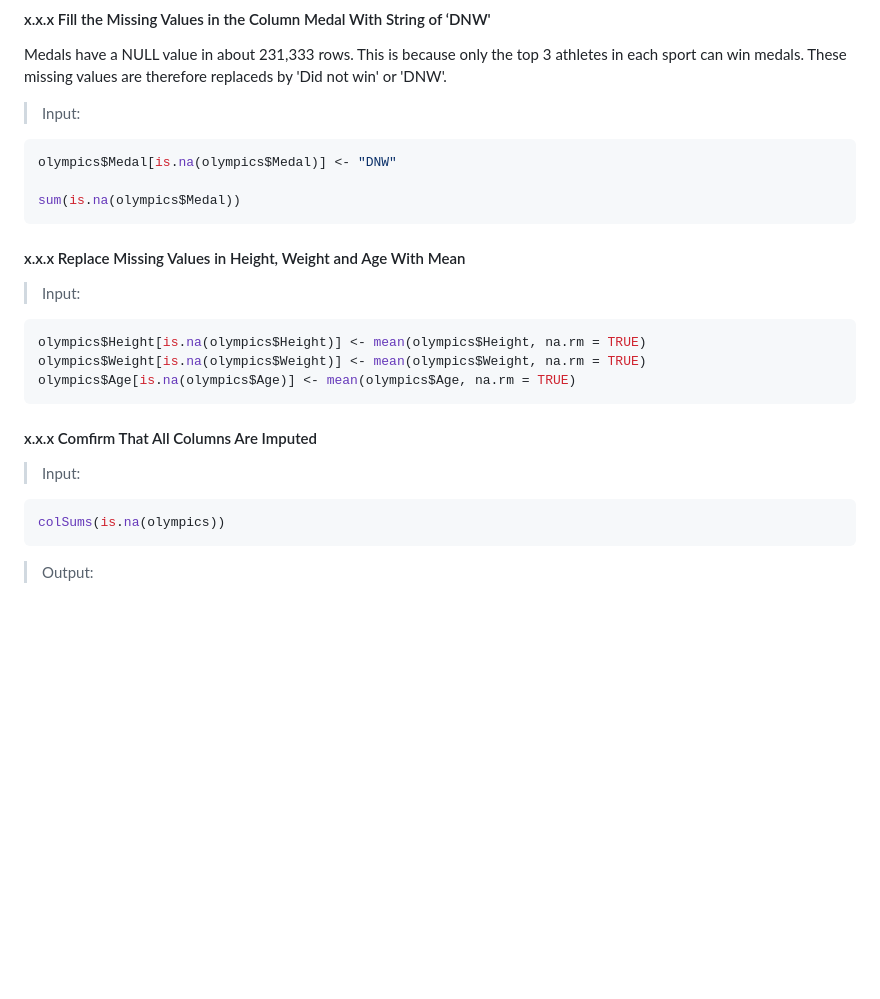
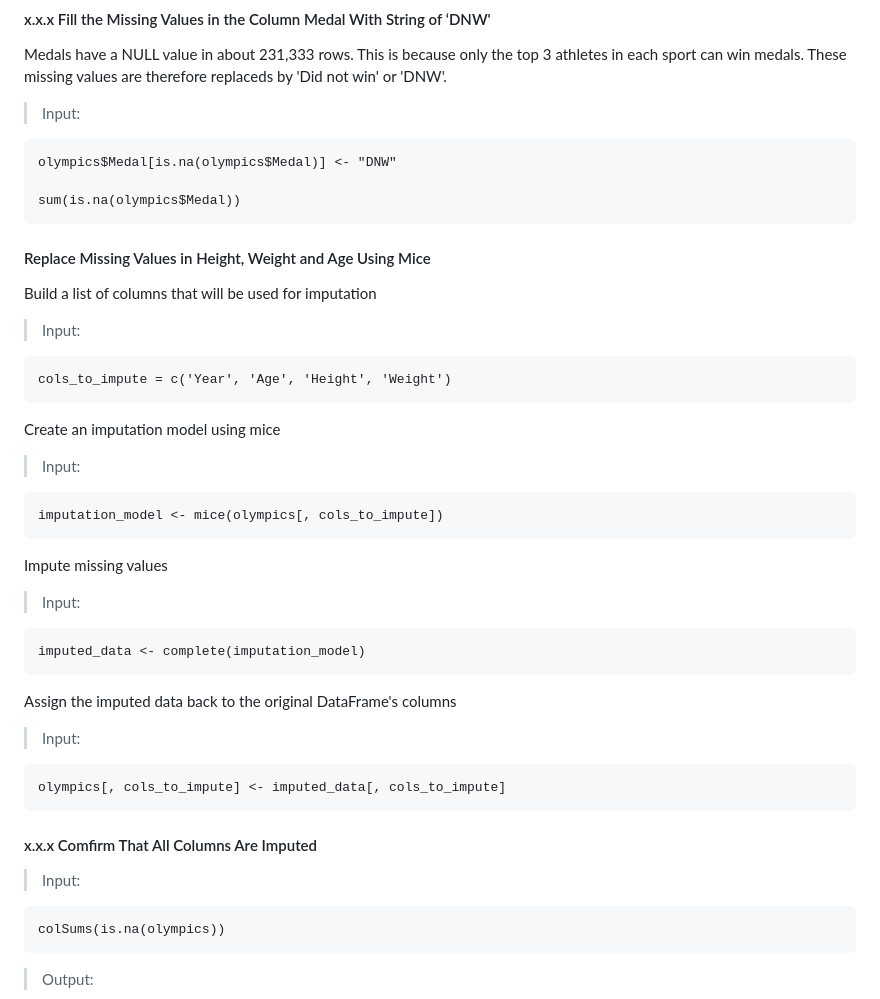
Before and after one commit to lizzybit/Olympics, a Markdown page: README.md, the part around one of its changes. Rendered like a GitHub page; blank space fills up the shorter version.

````diff
--- a/README.md
+++ b/README.md
@@ -112,21 +112,35 @@ colSums(is.na(olympics))
 #### x.x.x Fill the Missing Values in the Column Medal With String of ‘DNW'
 Medals have a NULL value in about 231,333 rows. This is because only the top 3 athletes in each sport can win medals. These missing values are therefore replaceds by 'Did not win' or 'DNW'.
 > Input:
-``` R
+```{r}
 olympics$Medal[is.na(olympics$Medal)] <- "DNW"
 
 sum(is.na(olympics$Medal))
 ```
-#### x.x.x Replace Missing Values in Height, Weight and Age With Mean
+#### Replace Missing Values in Height, Weight and Age Using Mice
+Build a list of columns that will be used for imputation
 > Input:
-``` R
-olympics$Height[is.na(olympics$Height)] <- mean(olympics$Height, na.rm = TRUE)
-olympics$Weight[is.na(olympics$Weight)] <- mean(olympics$Weight, na.rm = TRUE)
-olympics$Age[is.na(olympics$Age)] <- mean(olympics$Age, na.rm = TRUE)
+``` {r}
+cols_to_impute = c('Year', 'Age', 'Height', 'Weight')
+```
+Create an imputation model using mice
+> Input:
+```{r}
+imputation_model <- mice(olympics[, cols_to_impute])
+```
+Impute missing values
+> Input:
+```{r}
+imputed_data <- complete(imputation_model)
+```
+Assign the imputed data back to the original DataFrame's columns
+> Input:
+```{r}
+olympics[, cols_to_impute] <- imputed_data[, cols_to_impute]
 ```
 #### x.x.x Comfirm That All Columns Are Imputed
 > Input:
-``` R
+``` {r}
 colSums(is.na(olympics))
 ```
 > Output:
````
Also changed, not shown: other parts of README.md (+53 -12 lines).
